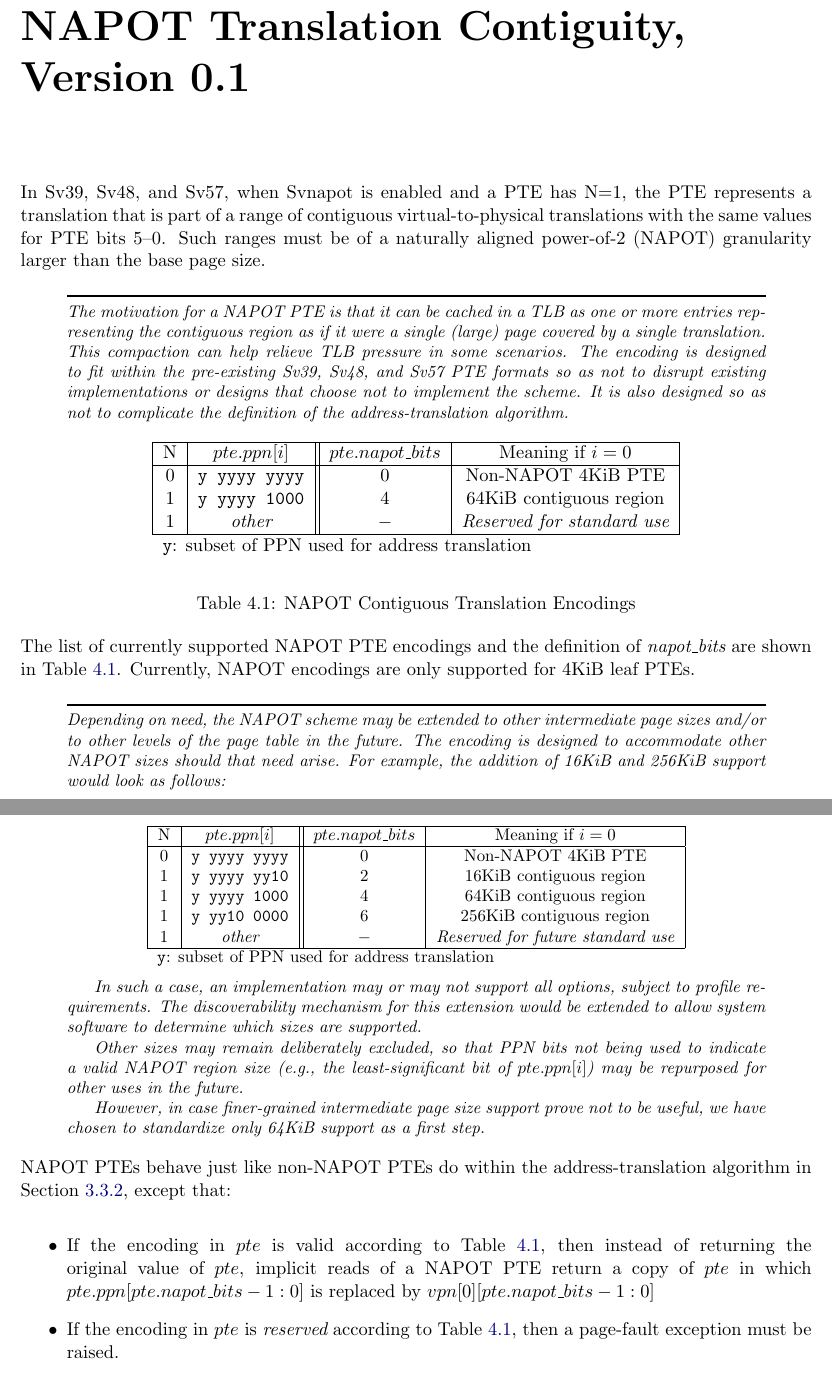
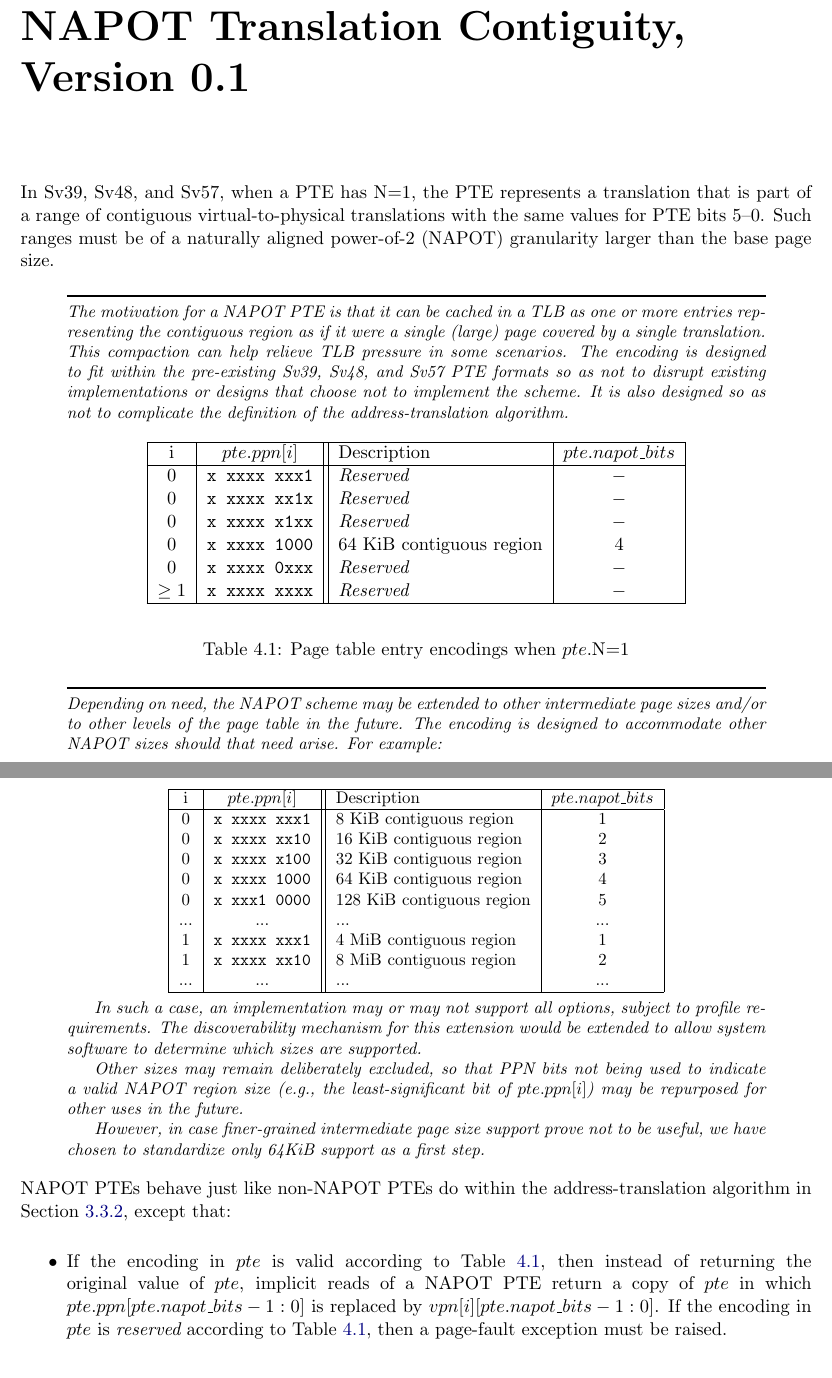
Before and after one commit to riscv/riscv-isa-manual, a LaTeX thesis (src/riscv-privileged.tex, which reads src/supervisor.tex): two parts of pages 95 and 96 of 139, joined at a grey line, cut so that both start at the same text. Compiled offline with pdfLaTeX.

Commit message:
Some cosmetic reformatting
Thanks to suggestions from @jscheid-ventana

```diff
--- a/src/supervisor.tex
+++ b/src/supervisor.tex
@@ -2121,7 +2121,7 @@ equals 8.
 \chapter{``Svnapot'' Standard Extension for NAPOT Translation Contiguity, Version 0.1}
 \label{svnapot}
 
-In Sv39, Sv48, and Sv57, when Svnapot is enabled and a PTE has N=1, the PTE represents a
+In Sv39, Sv48, and Sv57, when a PTE has N=1, the PTE represents a
 translation that is part of a range of contiguous virtual-to-physical
 translations with the same values for PTE bits 5--0.  Such ranges must be of a
 naturally aligned power-of-2 (NAPOT) granularity larger than the base page
@@ -2140,44 +2140,44 @@ size.
 
 \begin{table*}[h!]
 \begin{center}
-\begin{tabular}{|c|c||c|c|}
-\hline
-N & $pte.ppn[i]$      & $pte.napot\_bits$ & Meaning if $i=0$         \\
-\hline
-0 & {\tt y~yyyy~yyyy} & 0                 &  Non-NAPOT 4KiB PTE      \\
-1 & {\tt y~yyyy~1000} & 4                 &  64KiB contiguous region \\
-1 & {\em other}       & $-$               &  {\em Reserved for standard use} \\
-\hline
-\multicolumn{4}{l}{{\tt y}: subset of PPN used for address translation} \\
-\end{tabular}
-\end{center}
-\caption{NAPOT Contiguous Translation Encodings}
+\begin{tabular}{|c|c||l|c|}
+\hline
+i        & $pte.ppn[i]$      & Description              & $pte.napot\_bits$ \\
+\hline
+0        & {\tt x~xxxx~xxx1} & {\em Reserved}           & $-$ \\
+0        & {\tt x~xxxx~xx1x} & {\em Reserved}           & $-$ \\
+0        & {\tt x~xxxx~x1xx} & {\em Reserved}           & $-$ \\
+0        & {\tt x~xxxx~1000} & 64 KiB contiguous region & 4   \\
+0        & {\tt x~xxxx~0xxx} & {\em Reserved}           & $-$ \\
+$\geq 1$ & {\tt x~xxxx~xxxx} & {\em Reserved}           & $-$ \\
+\hline
+\end{tabular}
+\end{center}
+\caption{Page table entry encodings when $pte$.N=1}
 \label{ptenapot}
 \end{table*}
-
-The list of currently supported NAPOT PTE encodings and the definition of {\em
-napot\_bits} are shown in Table~\ref{ptenapot}.  Currently, NAPOT encodings are
-only supported for 4KiB leaf PTEs.
 
 \begin{commentary}
   Depending on need, the NAPOT scheme may be extended to other intermediate
   page sizes and/or to other levels of the page table in the future.  The
   encoding is designed to accommodate other NAPOT sizes should that need
-  arise.  For example, the addition of 16KiB and 256KiB support would look
-  as follows:
+  arise.  For example:
 
   \begin{center}\em
-  \begin{tabular}{|c|c||c|c|}
+  \begin{tabular}{|c|c||l|c|}
   \hline
-  N & $pte.ppn[i]$      & $pte.napot\_bits$ & Meaning if $i=0$         \\
+  i        & $pte.ppn[i]$      & Description                & $pte.napot\_bits$ \\
   \hline
-  0 & {\tt y~yyyy~yyyy} & 0                 &  Non-NAPOT 4KiB PTE      \\
-  1 & {\tt y~yyyy~yy10} & 2                 &  16KiB contiguous region \\
-  1 & {\tt y~yyyy~1000} & 4                 &  64KiB contiguous region \\
-  1 & {\tt y~yy10~0000} & 6                 &  256KiB contiguous region \\
-  1 & {\em other}       & $-$               &  {\em Reserved for future standard use} \\
+  0        & {\tt x~xxxx~xxx1} & 8 KiB contiguous region    & 1 \\
+  0        & {\tt x~xxxx~xx10} & 16 KiB contiguous region   & 2 \\
+  0        & {\tt x~xxxx~x100} & 32 KiB contiguous region   & 3 \\
+  0        & {\tt x~xxxx~1000} & 64 KiB contiguous region   & 4 \\
+  0        & {\tt x~xxx1~0000} & 128 KiB contiguous region  & 5 \\
+  ...      & ...               & ...                        & ... \\
+  1        & {\tt x~xxxx~xxx1} & 4 MiB contiguous region    & 1 \\
+  1        & {\tt x~xxxx~xx10} & 8 MiB contiguous region    & 2 \\
+  ...      & ...               & ...                        & ... \\
   \hline
-  \multicolumn{4}{l}{{\tt y}: subset of PPN used for address translation} \\
   \end{tabular}
   \end{center}
 
@@ -2200,9 +2200,9 @@ algorithm in Section~\ref{sv32algorithm}, except that:
   \item If the encoding in $pte$ is valid according to Table~\ref{ptenapot},
     then instead of returning the original value of $pte$, implicit reads of a
     NAPOT PTE return a copy of $pte$ in which $pte.ppn[pte.napot\_bits-1:0]$ is
-    replaced by $vpn[0][pte.napot\_bits-1:0]$
-  \item If the encoding in $pte$ is {\em reserved} according to
-    Table~\ref{ptenapot}, then a page-fault exception must be raised.
+    replaced by $vpn[i][pte.napot\_bits-1:0]$.  If the encoding in $pte$ is
+    {\em reserved} according to Table~\ref{ptenapot}, then a page-fault
+    exception must be raised.
   \item Implicit reads of NAPOT page table may create address-translation cache
     entries mapping $a + va.vpn[j] \times \textrm{PTESIZE}$ to a copy of $pte$
     in which $pte.ppn[pte.napot\_bits-1:0]$ is replaced by
```
